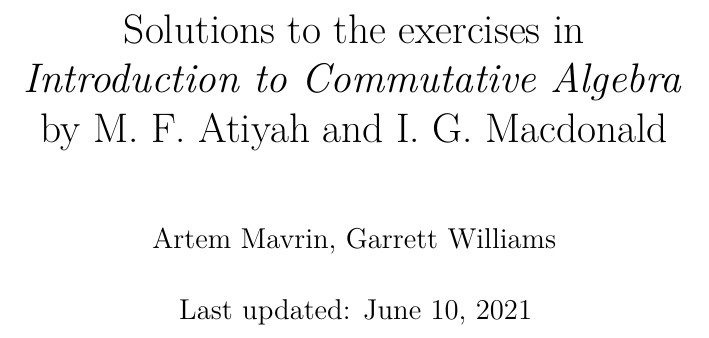
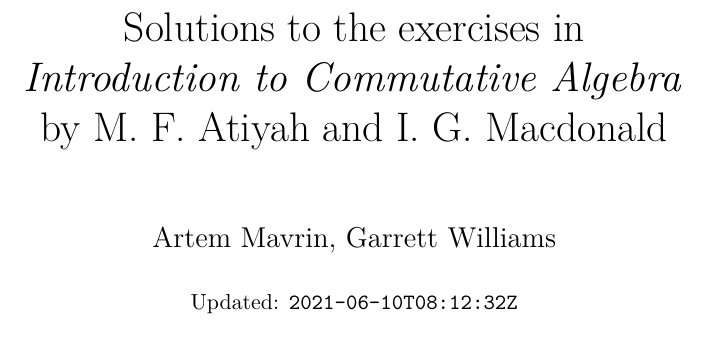
Before and after one commit to artemmavrin/atiyah-macdonald, a LaTeX document (solutions.tex, which reads preamble.tex, solutions.cls): part of page 1 of 42, cut so that both start at the same text. Compiled offline with pdfLaTeX.

Commit message:
Added better timestamp

```diff
--- a/preamble.tex
+++ b/preamble.tex
@@ -6,7 +6,7 @@ Solutions to the exercises in\\
 by M. F. Atiyah and I. G. Macdonald}%
 {Atiyah-Macdonald Solutions}}
 \author{Artem Mavrin, Garrett Williams}
-\date{Last updated: \today}
+\date{\small Updated: \texttt{\DTMNow}}
 
 \addbibresource{refs.bib}
 \renewbibmacro{in:}{}
--- a/solutions.cls
+++ b/solutions.cls
@@ -268,3 +268,6 @@
     {} % label
     {0pt} % sep
     {} % before-code
+
+% For timestamp
+\RequirePackage[style=iso]{datetime2}
```
Also changed, not shown: latexmkrc (added).
